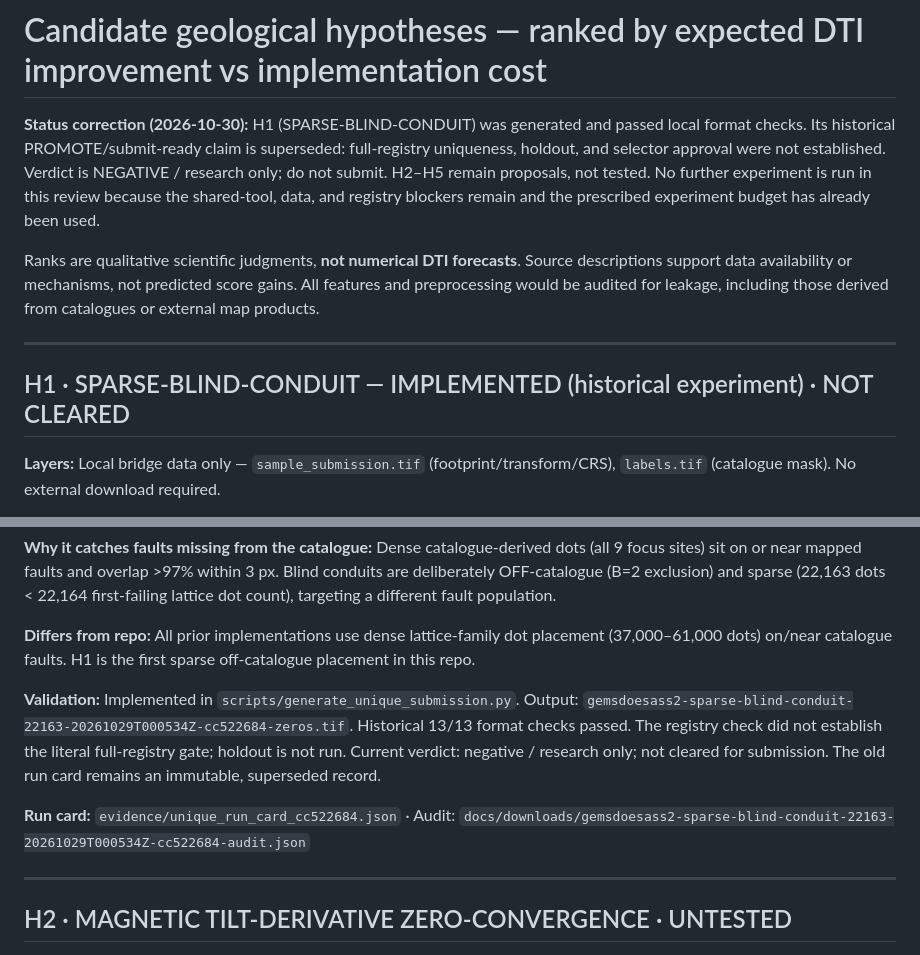
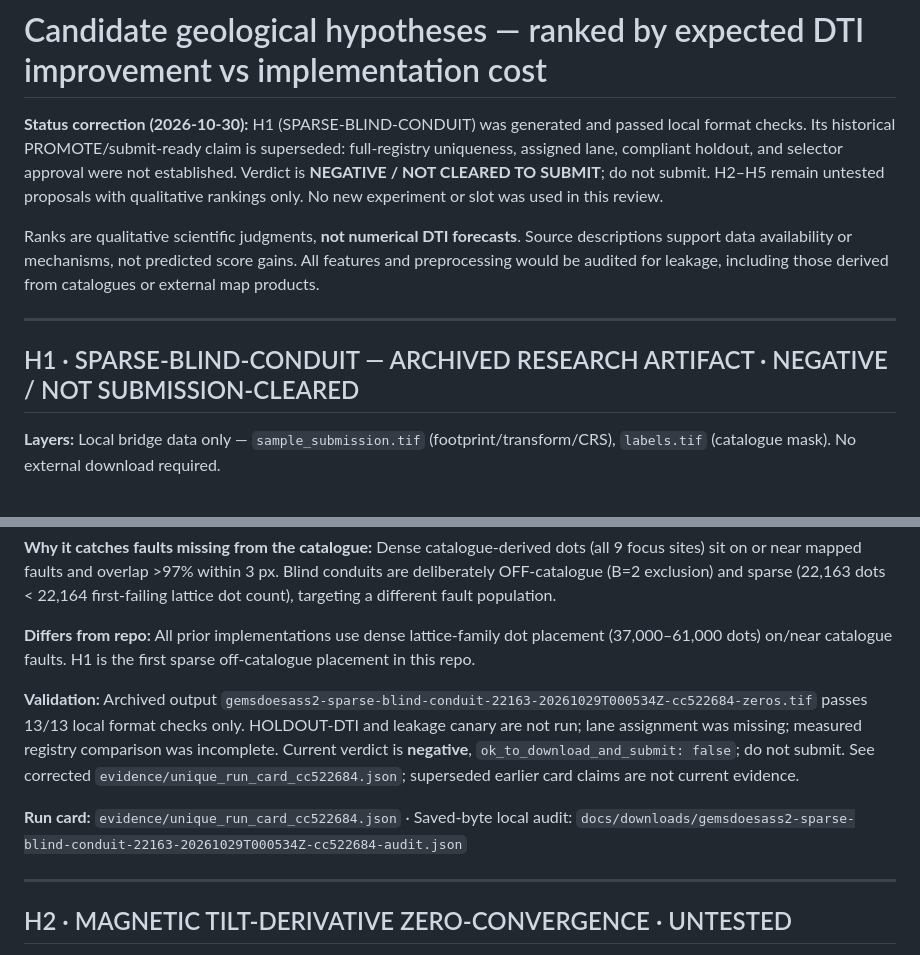
Before and after one commit to sassnarep3-star/GEMSDOESASS2, a Markdown page: research/2026-10-28-hypotheses-and-review.md, 2 parts joined by grey strips. GitHub-like rendering.

Commit message:
Correct hypothesis status to negative
Co-authored-by: arena-agent <297053741+arena-agent@users.noreply.github.com>

```diff
--- a/research/2026-10-28-hypotheses-and-review.md
+++ b/research/2026-10-28-hypotheses-and-review.md
@@ -1,12 +1,12 @@
 # Candidate geological hypotheses — ranked by expected DTI improvement vs implementation cost
 
-**Status correction (2026-10-30):** H1 (SPARSE-BLIND-CONDUIT) was generated and passed local format checks. Its historical PROMOTE/submit-ready claim is superseded: full-registry uniqueness, holdout, and selector approval were not established. Verdict is NEGATIVE / research only; do not submit. H2–H5 remain proposals, not tested. No further experiment is run in this review because the shared-tool, data, and registry blockers remain and the prescribed experiment budget has already been used.
+**Status correction (2026-10-30):** H1 (SPARSE-BLIND-CONDUIT) was generated and passed local format checks. Its historical PROMOTE/submit-ready claim is superseded: full-registry uniqueness, assigned lane, compliant holdout, and selector approval were not established. Verdict is **NEGATIVE / NOT CLEARED TO SUBMIT**; do not submit. H2–H5 remain untested proposals with qualitative rankings only. No new experiment or slot was used in this review.
 
 Ranks are qualitative scientific judgments, **not numerical DTI forecasts**. Source descriptions support data availability or mechanisms, not predicted score gains. All features and preprocessing would be audited for leakage, including those derived from catalogues or external map products.
 
 ---
 
-## H1 · SPARSE-BLIND-CONDUIT — IMPLEMENTED (historical experiment) · NOT CLEARED
+## H1 · SPARSE-BLIND-CONDUIT — ARCHIVED RESEARCH ARTIFACT · NEGATIVE / NOT SUBMISSION-CLEARED
 
 **Layers:** Local bridge data only — `sample_submission.tif` (footprint/transform/CRS), `labels.tif` (catalogue mask). No external download required.
 
@@ -16,9 +16,9 @@ Ranks are qualitative scientific judgments, **not numerical DTI forecasts**. Sou
 
 **Differs from repo:** All prior implementations use dense lattice-family dot placement (37,000–61,000 dots) on/near catalogue faults. H1 is the first sparse off-catalogue placement in this repo.
 
-**Validation:** Implemented in `scripts/generate_unique_submission.py`. Output: `gemsdoesass2-sparse-blind-conduit-22163-20261029T000534Z-cc522684-zeros.tif`. Historical 13/13 format checks passed. The registry check did not establish the literal full-registry gate; holdout is not run. Current verdict: negative / research only; not cleared for submission. The old run card remains an immutable, superseded record.
+**Validation:** Archived output `gemsdoesass2-sparse-blind-conduit-22163-20261029T000534Z-cc522684-zeros.tif` passes 13/13 local format checks only. HOLDOUT-DTI and leakage canary are not run; lane assignment was missing; measured registry comparison was incomplete. Current verdict is **negative**, `ok_to_download_and_submit: false`; do not submit. See corrected `evidence/unique_run_card_cc522684.json`; superseded earlier card claims are not current evidence.
 
-**Run card:** `evidence/unique_run_card_cc522684.json` · Audit: `docs/downloads/gemsdoesass2-sparse-blind-conduit-22163-20261029T000534Z-cc522684-audit.json`
+**Run card:** `evidence/unique_run_card_cc522684.json` · Saved-byte local audit: `docs/downloads/gemsdoesass2-sparse-blind-conduit-22163-20261029T000534Z-cc522684-audit.json`
 
 ---
 
```
